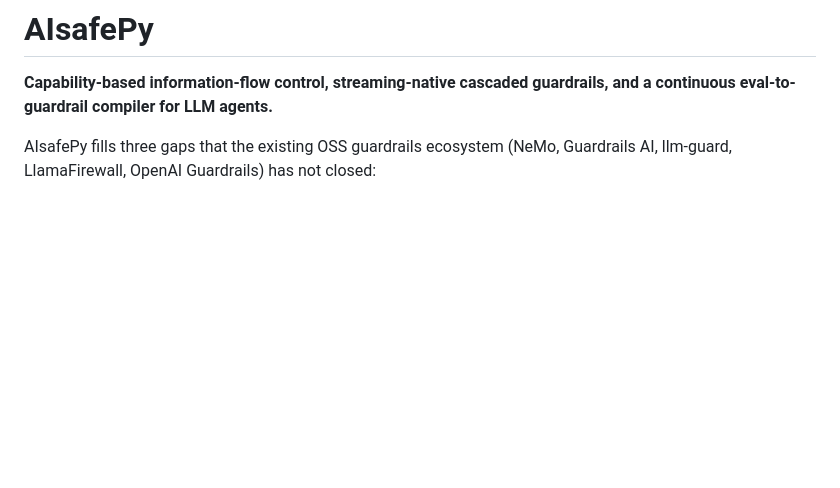
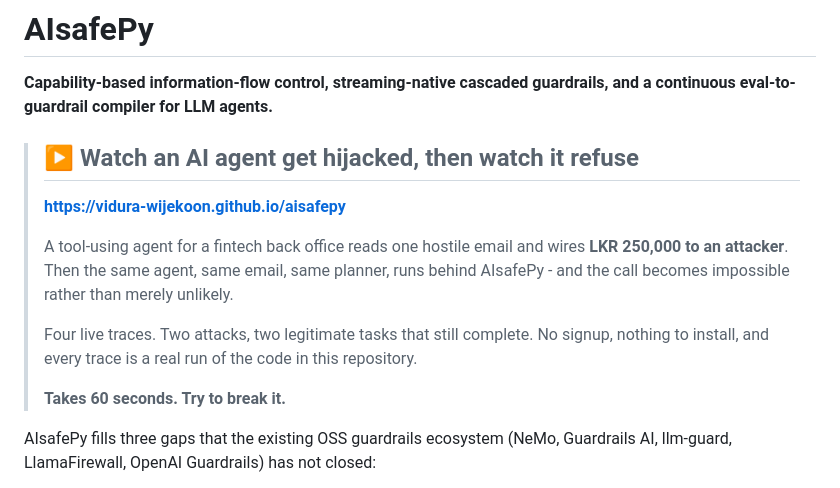
Before and after one commit to Vidura-Wijekoon/aisafepy, a Markdown page: README.md, the part around one of its changes. Rendered like a GitHub page; blank space fills up the shorter version.

Commit message:
docs: put the live demo at the top of the README

```diff
--- a/README.md
+++ b/README.md
@@ -22,6 +24,20 @@
 # AIsafePy
 
 **Capability-based information-flow control, streaming-native cascaded guardrails, and a continuous eval-to-guardrail compiler for LLM agents.**
+
+> ## ▶ Watch an AI agent get hijacked, then watch it refuse
+>
+> **[https://vidura-wijekoon.github.io/aisafepy](https://vidura-wijekoon.github.io/aisafepy)**
+>
+> A tool-using agent for a fintech back office reads one hostile email and wires
+> **LKR 250,000 to an attacker**. Then the same agent, same email, same planner, runs
+> behind AIsafePy - and the call becomes impossible rather than merely unlikely.
+>
+> Four live traces. Two attacks, two legitimate tasks that still complete. No signup,
+> nothing to install, and every trace is a real run of the code in this repository.
+>
+> **Takes 60 seconds. Try to break it.**
+
 
 AIsafePy fills three gaps that the existing OSS guardrails ecosystem (NeMo, Guardrails AI, llm-guard, LlamaFirewall, OpenAI Guardrails) has not closed:
 
```
Also changed, not shown: other parts of README.md (+2 -0 lines).
